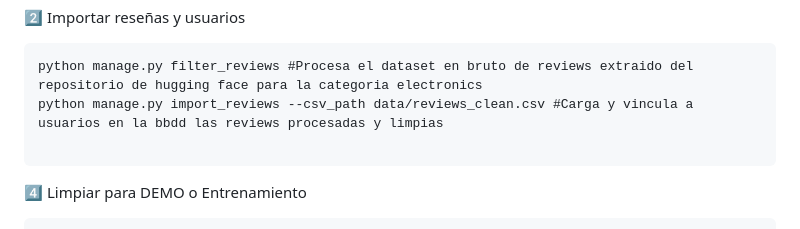
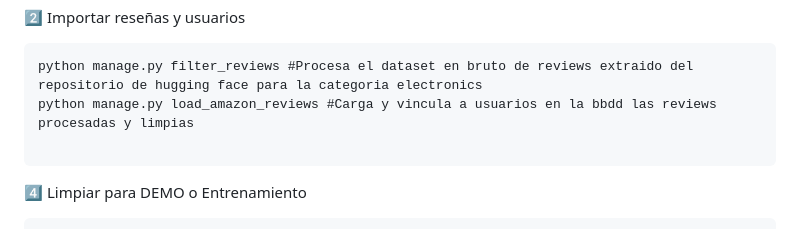
Before and after one commit to antoniosilva096/tfg_recommender_system, a Markdown page: README.md, the part around the change. GitHub-like rendering.

````diff
--- a/README.md
+++ b/README.md
@@ -127,7 +127,7 @@ python manage.py load_products #Carga en la bbdd los productos desde el csv limp
 2️⃣ Importar reseñas y usuarios
 ```
 python manage.py filter_reviews #Procesa el dataset en bruto de reviews extraido del repositorio de hugging face para la categoria electronics
-python manage.py import_reviews --csv_path data/reviews_clean.csv #Carga y vincula a usuarios en la bbdd las reviews procesadas y limpias
+python manage.py load_amazon_reviews #Carga y vincula a usuarios en la bbdd las reviews procesadas y limpias
 
 ```
 
````
